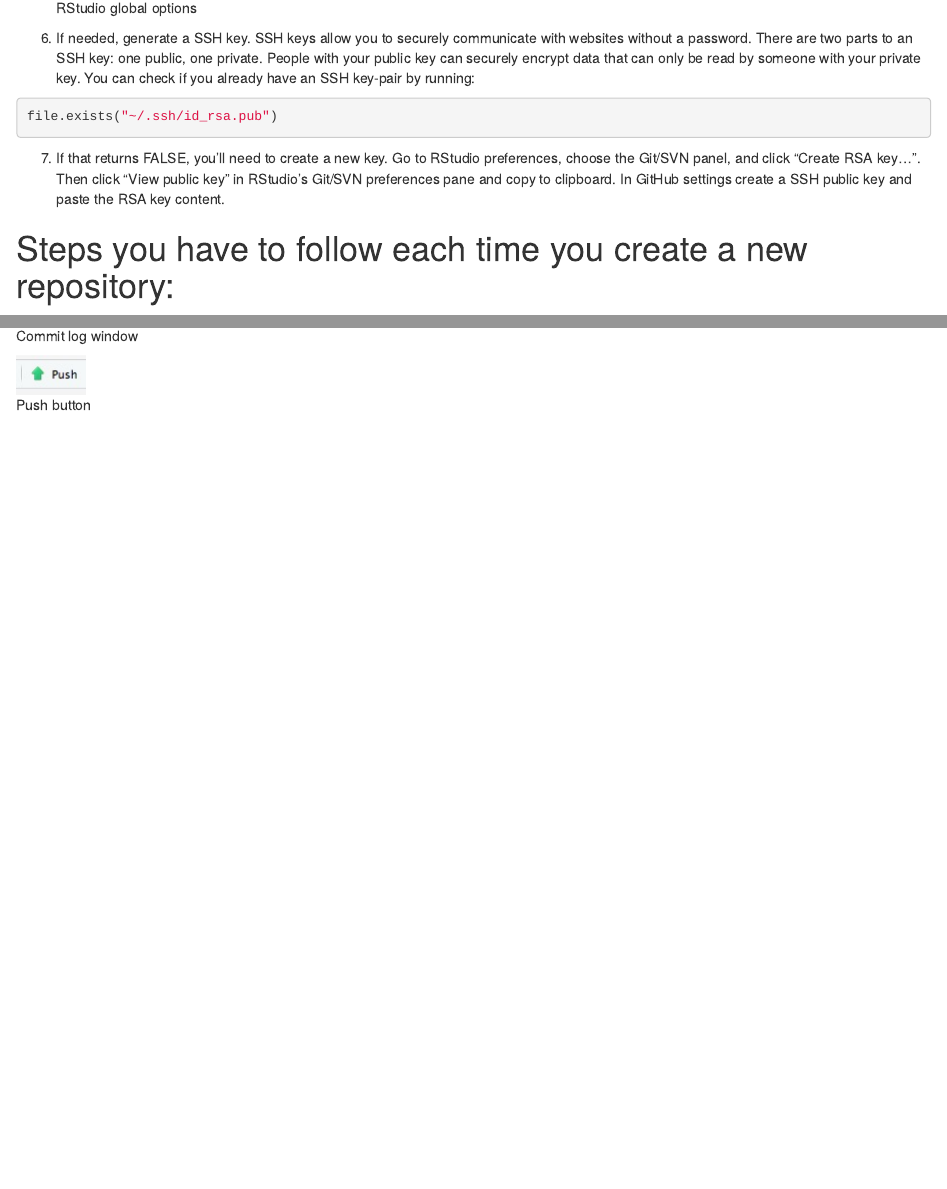
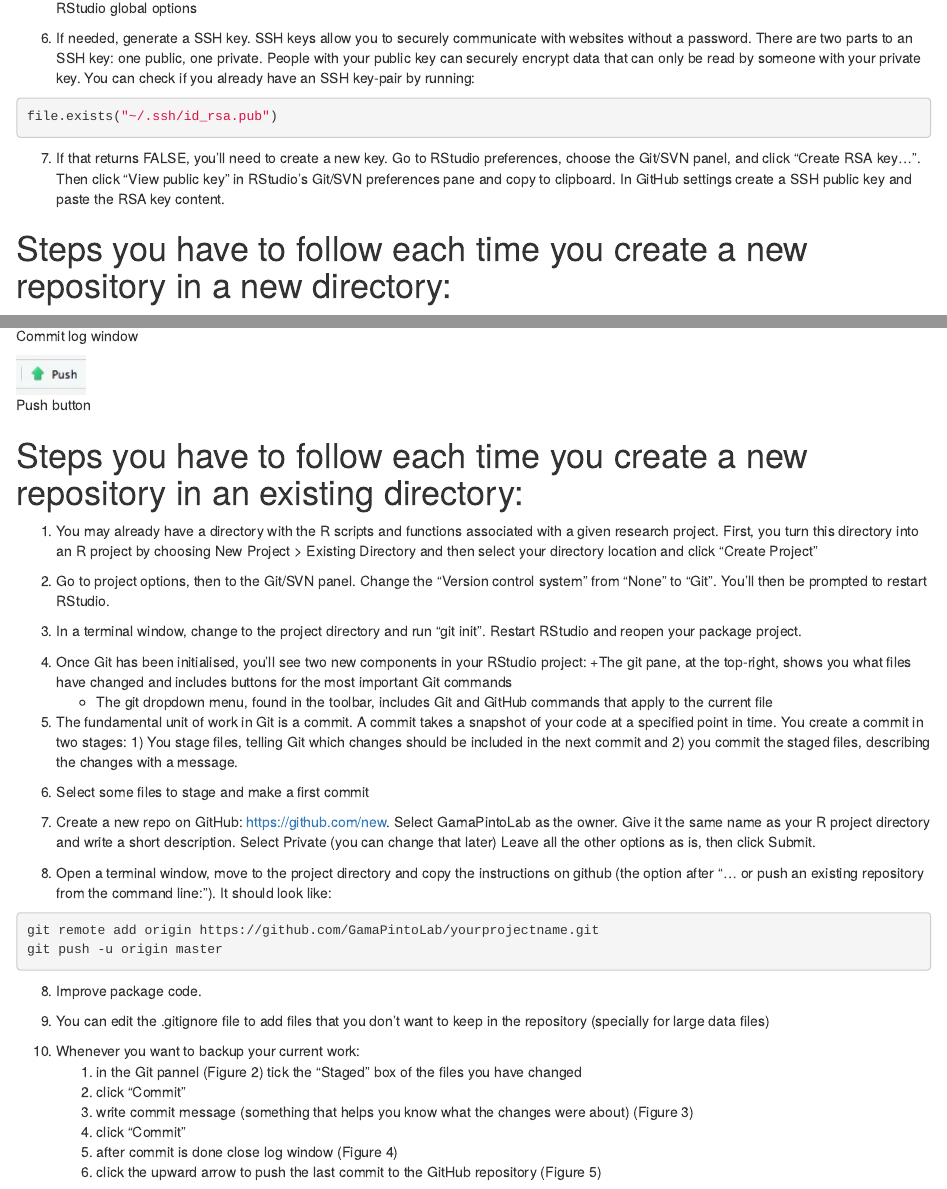
Before and after one commit to frpinto/tutorials, an R Markdown document (github_nopack_tutorial.Rmd): the page in a window 1100 px wide, from 1230 px down, and a second part further down, joined at a grey line. The pictures show the output file github_nopack_tutorial.html that the author committed with the source, opened offline.

Commit message:
version with existing directory instructions

````diff
--- a/github_nopack_tutorial.Rmd
+++ b/github_nopack_tutorial.Rmd
@@ -50,7 +50,7 @@
 
 7. If that returns FALSE, you’ll need to create a new key. Go to RStudio preferences, choose the Git/SVN panel, and click “Create RSA key…”. Then click “View public key” in RStudio’s Git/SVN preferences pane and copy to clipboard. In GitHub settings create a SSH public key and paste the RSA key content.
 
-# Steps you have to follow each time you create a new repository:
+# Steps you have to follow each time you create a new repository in a new directory:
 
 1.  Create a new repo on GitHub (+ New repository)
 2.  Select GamaPintoLab as the owner
@@ -82,3 +82,40 @@
   ![Commit log window](./commit_log.jpg)
 
   ![Push button](./push_button.jpg)
+
+# Steps you have to follow each time you create a new repository in an existing directory:
+
+1.  You may already have a directory with the R scripts and functions associated with a given research project. First, you turn this directory into an R project by choosing New Project > Existing Directory and then select your directory location and click "Create Project"
+
+2.  Go to project options, then to the Git/SVN panel. Change the “Version control system” from “None” to “Git”. You’ll then be prompted to restart RStudio.
+
+3. In a terminal window, change to the project directory and run "git init". Restart RStudio and reopen your package project.
+
+4. Once Git has been initialised, you’ll see two new components in your RStudio project:
+    +The git pane, at the top-right, shows you what files have changed and includes buttons for the most important Git commands
+    + The git dropdown menu, found in the toolbar, includes Git and GitHub commands that apply to the current file
+
+5. The fundamental unit of work in Git is a commit. A commit takes a snapshot of your code at a specified point in time. You create a commit in two stages: 1) You stage files, telling Git which changes should be included in the next commit and 2) you commit the staged files, describing the changes with a message.
+
+6. Select some files to stage and make a first commit
+
+6. Create a new repo on GitHub: https://github.com/new. Select GamaPintoLab as the owner. Give it the same name as your R project directory and write a short description. Select Private (you can change that later) Leave all the other options as is, then click Submit.
+
+7. Open a terminal window, move to the project directory and copy the instructions on github (the option after "... or push an existing repository from the command line:"). It should look like:
+
+```{bash, eval=FALSE}
+git remote add origin https://github.com/GamaPintoLab/yourprojectname.git
+git push -u origin master
+```
+
+8. Improve package code.
+
+9. You can edit the .gitignore file to add files that you don't want to keep in the repository (specially for large data files)
+
+10. Whenever you want to backup your current work:
+    1.  in the Git pannel (Figure 2) tick the "Staged" box of the files you have changed
+    2.  click "Commit"
+    3.  write commit message (something that helps you know what the changes were about) (Figure 3)
+    4.  click "Commit"
+    5.  after commit is done close log window (Figure 4)
+    6.  click the upward arrow to push the last commit to the GitHub repository (Figure 5)
````
Also changed, not shown: github_nopack_tutorial.html, github_nopack_tutorial.nb.html, github_nopack_tutorial.pdf.
